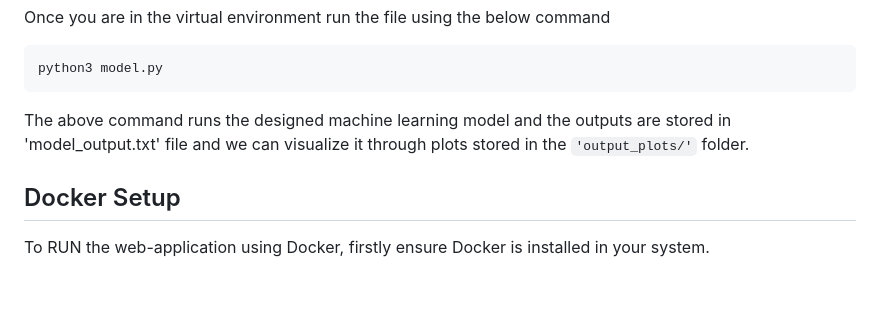
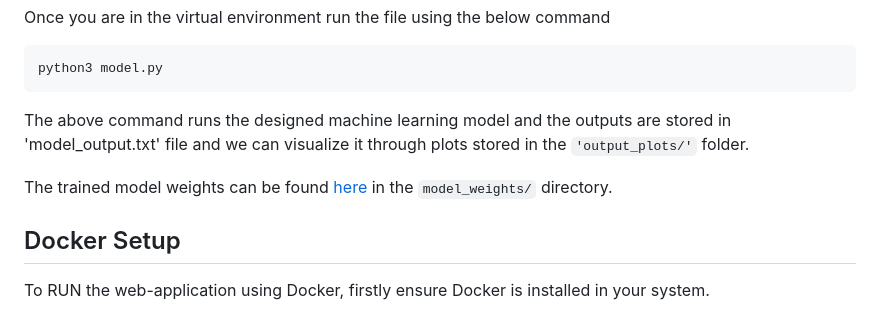
Before and after one commit to bhumigodiwala/ML-Model-for-Receipts, a Markdown page: README.md, the part around the change. GitHub-like rendering; blank space fills up the shorter version.

```diff
--- a/README.md
+++ b/README.md
@@ -72,6 +72,8 @@ python3 model.py
 
 The above command runs the designed machine learning model and the outputs are stored in 'model_output.txt' file and we can visualize it through plots stored in the `'output_plots/'` folder.
 
+The trained model weights can be found [here]("https://github.com/bhumigodiwala/ML-Model-for-Receipts/blob/main/model_weights/trained_weights.npz") in the `model_weights/` directory.
+
 ## Docker Setup
 
 To RUN the web-application using Docker, firstly ensure Docker is installed in your system.
```
